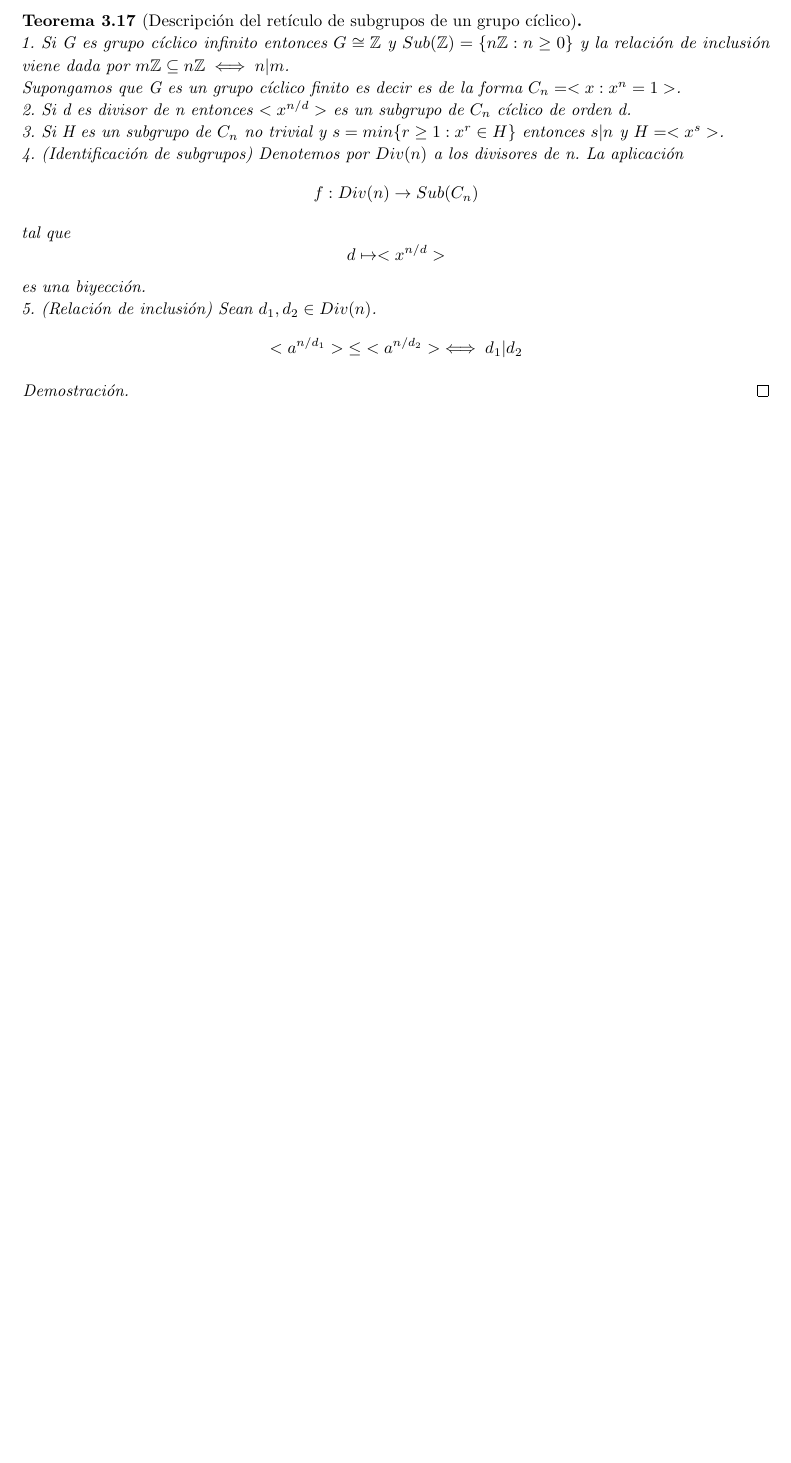
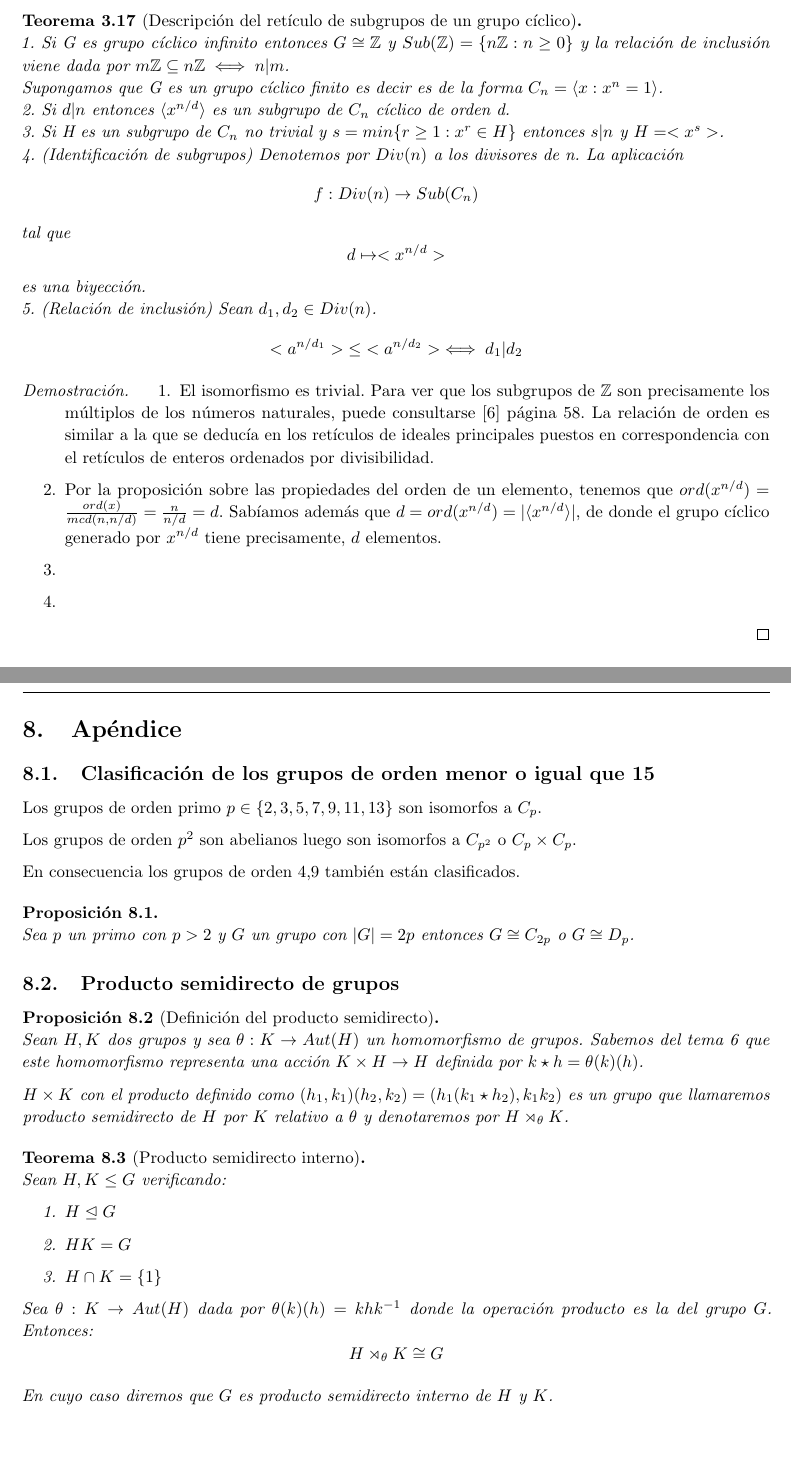
Before and after one commit to rjraya/Group-Theory, a LaTeX document (algebra2.tex, which reads apendice/apendice.tex, tema3/tema3.tex): part of page 20 of 39 before the commit and two parts of pages 20 and 39 of 40 after it, the two joined at a grey line, cut so that both start at the same text, the shorter picture padded with empty space. Compiled offline with pdfLaTeX.

Commit message:
semidirect product

```diff
--- a/algebra2.tex
+++ b/algebra2.tex
@@ -243,6 +242,12 @@ Si alguna persona quisiera completar el trabajo aquí realizado, sólo tiene que
 \input{tema7/tema7}
 \newpage
 
+\section{Apéndice}
+\input{apendice/apendice}
+\newpage
+
+
+
 \nocite{*}
 \printbibliography
 
--- /dev/null
+++ b/apendice/apendice.tex
@@ -0,0 +1,33 @@
+\subsection{Clasificación de los grupos de orden menor o igual que 15}
+
+Los grupos de orden primo $p \in \{2,3,5,7,9,11,13\}$ son isomorfos a $C_p$.
+
+Los grupos de orden $p^2$ son abelianos luego son isomorfos a $C_{p^2}$ o $C_p \times C_p$.
+
+En consecuencia los grupos de orden 4,9 también están clasificados.
+
+\begin{proposition}
+Sea $p$ un primo con $p > 2$ y $G$ un grupo con $|G| = 2p$ entonces $G \cong C_{2p}$ o $G \cong D_p$.
+\end{proposition}
+
+\subsection{Producto semidirecto de grupos}
+
+\begin{proposition}[Definición del producto semidirecto]
+Sean $H,K$ dos grupos y sea $\theta:K \to Aut(H)$ un homomorfismo de grupos. Sabemos del tema 6 que este homomorfismo representa una acción $K \times H \to H$ definida por $k \star h = \theta(k)(h)$.
+
+$H \times K$ con el producto definido como $(h_1,k_1)(h_2,k_2) = (h_1(k_1 \star h_2),k_1k_2)$ es un grupo que llamaremos producto semidirecto de $H$ por $K$ relativo a $\theta$ y denotaremos por $H \rtimes_{\theta} K$.
+\end{proposition}
+
+\begin{theorem}[Producto semidirecto interno]
+Sean $H,K \le G$ verificando:
+
+\begin{enumerate}
+\item $H \trianglelefteq G$
+\item $HK = G$
+\item $H \cap K = \{1\}$
+\end{enumerate}
+
+Sea $\theta:K \to Aut(H)$ dada por $\theta(k)(h) = khk^{-1}$ donde la operación producto es la del grupo $G$. Entonces: $$H\rtimes_{\theta}K \cong G$$
+
+En cuyo caso diremos que $G$ es producto semidirecto interno de $H$ y $K$.
+\end{theorem}
--- a/tema3/tema3.tex
+++ b/tema3/tema3.tex
@@ -285,12 +288,17 @@ Obsérvese también en este momento que los grupos cíclicos son abelianos.
 
 \begin{theorem}[Descripción del retículo de subgrupos de un grupo cíclico]
 1. Si G es grupo cíclico infinito entonces $G \cong \mathbb{Z}$ y $Sub(\mathbb{Z}) = \{n\mathbb{Z}:n \ge 0\}$ y la relación de inclusión viene dada por $m\mathbb{Z} \subseteq n\mathbb{Z} \iff n|m$. \\
-Supongamos que G es un grupo cíclico finito es decir es de la forma $C_n = <x:x^n = 1>$.\\
-2. Si d es divisor de n entonces $<x^{n/d}>$ es un subgrupo de $C_n$ cíclico de orden d. \\
+Supongamos que G es un grupo cíclico finito es decir es de la forma $C_n = \langle x:x^n = 1 \rangle$.\\
+2. Si $d|n$ entonces $\langle x^{n/d} \rangle$ es un subgrupo de $C_n$ cíclico de orden d. \\
 3. Si H es un subgrupo de $C_n$ no trivial y $s = min\{r \ge 1:x^r \in H\}$ entonces $s|n$ y $H = <x^s>$. \\
 4. (Identificación de subgrupos) Denotemos por $Div(n)$ a los divisores de n. La aplicación $$f:Div(n) \rightarrow Sub(C_n)$$ tal que $$d \mapsto <x^{n/d}>$$ es una biyección.  \\
 5. (Relación de inclusión) Sean $d_1,d_2 \in Div(n)$. $$<a^{n/d_1}> \; \le \; <a^{n/d_2}> \iff d_1|d_2$$
 \end{theorem}
 \begin{proof}
-
+\begin{enumerate}
+\item El isomorfismo es trivial. Para ver que los subgrupos de $\mathbb{Z}$ son precisamente los múltiplos de los números naturales, puede consultarse \cite{dorronsoro} página 58. La relación de orden es similar a la que se deducía en los retículos de ideales principales puestos en correspondencia con el retículos de enteros ordenados por divisibilidad.
+\item Por la proposición sobre las propiedades del orden de un elemento, tenemos que $ord(x^{n/d}) = \frac{ord(x)}{mcd(n,n/d)} = \frac{n}{n/d} = d$. Sabíamos además que $d = ord(x^{n/d}) = |\langle x^{n/d} \rangle|$, de donde el grupo cíclico generado por $x^{n/d}$ tiene precisamente, $d$ elementos.
+\item
+\item
+\end{enumerate}
 \end{proof}
```
Also changed, not shown: tema4/tema4.tex (+20 -14 lines), tema5/tema5.tex (+1 -1 lines), tema6/tema6.tex (+4 -4 lines), algebra2.bbl (added), algebra2.pdf, algebra2.tex (1 more changed lines), tema3/tema3.tex (13 more changed lines), 7 other files.
